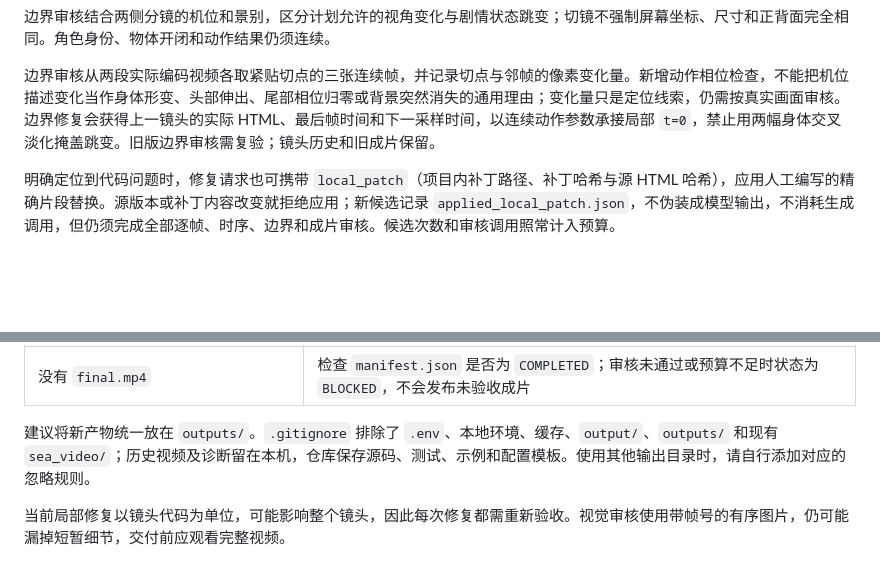
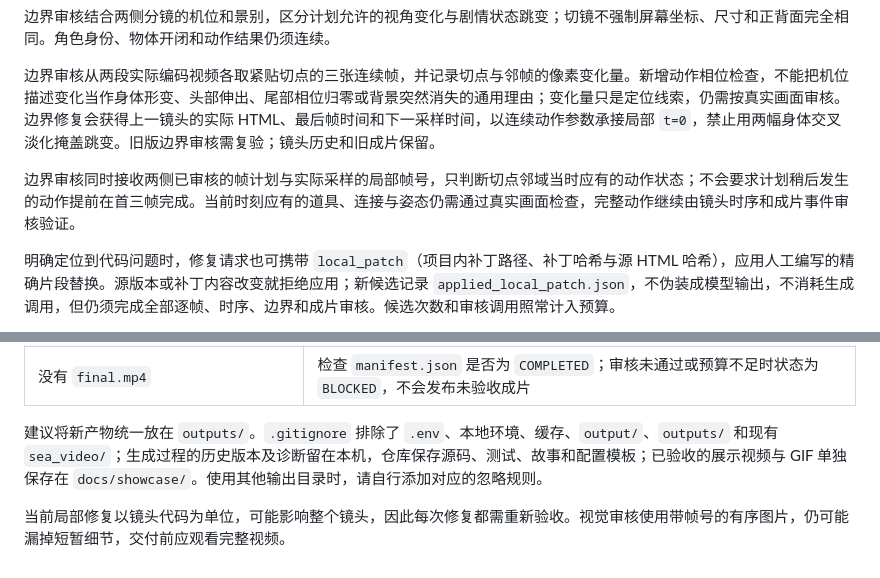
Before and after one commit to wflying000/frame_video_agent, a Markdown page: README.md, 2 parts joined by grey strips. Drawn GitHub-style; blank space fills up the shorter version.

```diff
--- a/README.md
+++ b/README.md
@@ -208,6 +246,8 @@ python -m agent generate examples/story.txt \
 
 边界审核从两段实际编码视频各取紧贴切点的三张连续帧，并记录切点与邻帧的像素变化量。新增动作相位检查，不能把机位描述变化当作身体形变、头部伸出、尾部相位归零或背景突然消失的通用理由；变化量只是定位线索，仍需按真实画面审核。边界修复会获得上一镜头的实际 HTML、最后帧时间和下一采样时间，以连续动作参数承接局部 `t=0`，禁止用两幅身体交叉淡化掩盖跳变。旧版边界审核需复验；镜头历史和旧成片保留。
 
+边界审核同时接收两侧已审核的帧计划与实际采样的局部帧号，只判断切点邻域当时应有的动作状态；不会要求计划稍后发生的动作提前在首三帧完成。当前时刻应有的道具、连接与姿态仍需通过真实画面检查，完整动作继续由镜头时序和成片事件审核验证。
+
 明确定位到代码问题时，修复请求也可携带 `local_patch`（项目内补丁路径、补丁哈希与源 HTML 哈希），应用人工编写的精确片段替换。源版本或补丁内容改变就拒绝应用；新候选记录 `applied_local_patch.json`，不伪装成模型输出，不消耗生成调用，但仍须完成全部逐帧、时序、边界和成片审核。候选次数和审核调用照常计入预算。
 
 若自动细化的首帧要求与连续衔接冲突，可针对明确的候选版本提交 `scope: plan` 与 `replan_source_version`。重规划参考真实失败帧和上一镜头末帧，仍独立审查原分镜全部硬要求；之后先用新计划完整审核现有代码，确实不满足时才进入代码修复。该请求只作用于指定源版本，不在后续失败候选中无限重新规划。
@@ -339,6 +379,6 @@ python -m unittest discover -s tests -v
 | 候选次数或调用预算耗尽 | 先检查失败原因，再用第 3、5 节的预算或候选上限参数续跑 |
 | 没有 `final.mp4` | 检查 `manifest.json` 是否为 `COMPLETED`；审核未通过或预算不足时状态为 `BLOCKED`，不会发布未验收成片 |
 
-建议将新产物统一放在 `outputs/`。`.gitignore` 排除了 `.env`、本地环境、缓存、`output/`、`outputs/` 和现有 `sea_video/`；历史视频及诊断留在本机，仓库保存源码、测试、示例和配置模板。使用其他输出目录时，请自行添加对应的忽略规则。
+建议将新产物统一放在 `outputs/`。`.gitignore` 排除了 `.env`、本地环境、缓存、`output/`、`outputs/` 和现有 `sea_video/`；生成过程的历史版本及诊断留在本机，仓库保存源码、测试、故事和配置模板；已验收的展示视频与 GIF 单独保存在 `docs/showcase/`。使用其他输出目录时，请自行添加对应的忽略规则。
 
 当前局部修复以镜头代码为单位，可能影响整个镜头，因此每次修复都需重新验收。视觉审核使用带帧号的有序图片，仍可能漏掉短暂细节，交付前应观看完整视频。
```
Also changed, not shown: other parts of README.md (+38 -0 lines), docs/showcase/balloon_star.gif (added), docs/showcase/cloud_sneeze.gif (added), docs/showcase/cookie_escape.gif (added), 12 other files.
